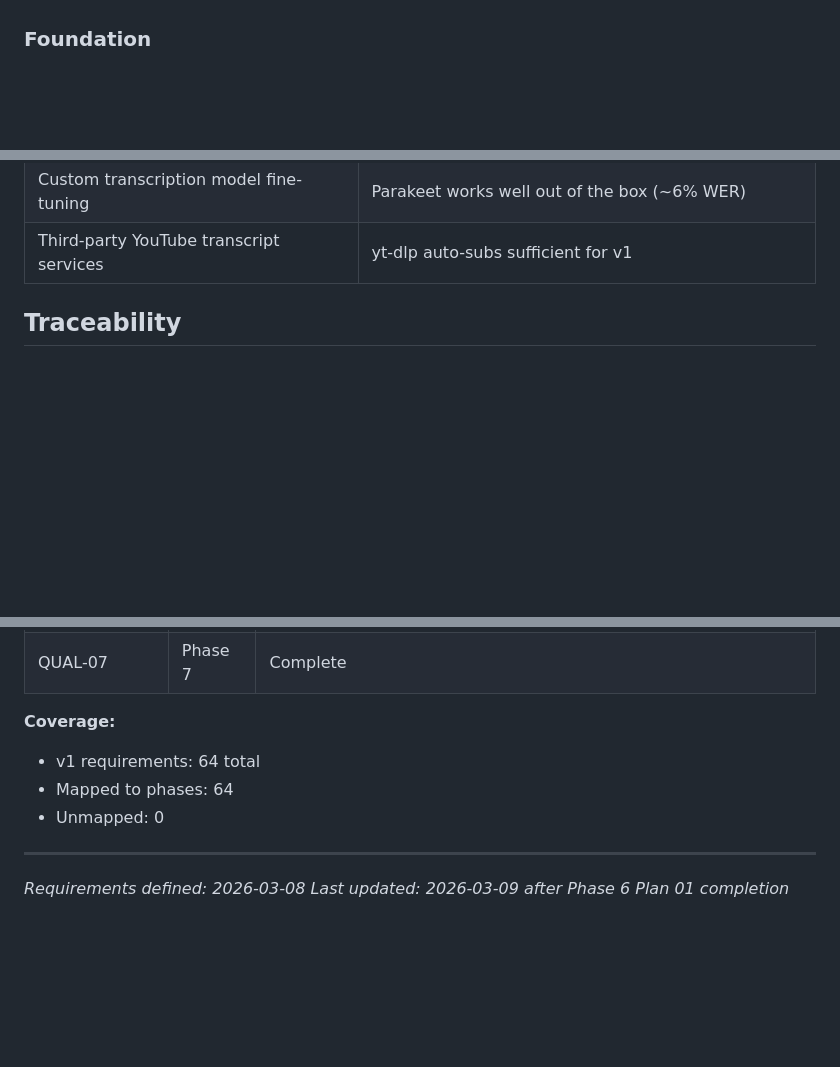
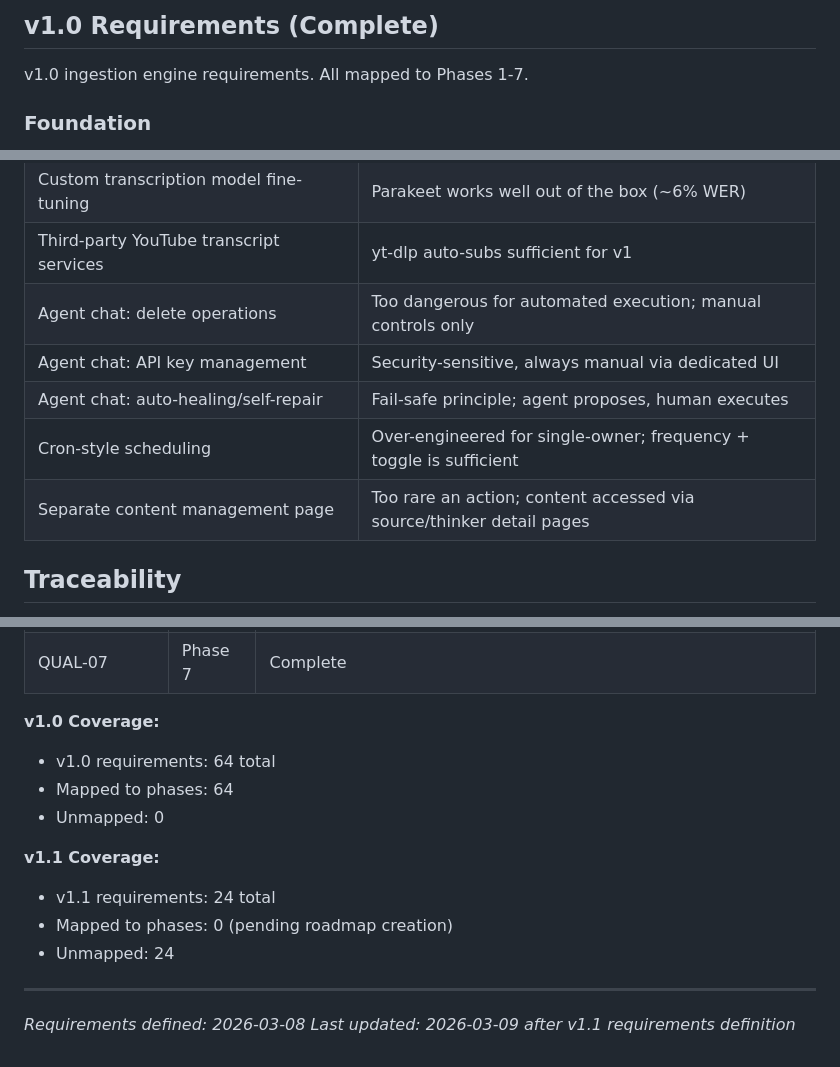
Before and after one commit to midlifedad/ThinkTank, a Markdown page: .planning/REQUIREMENTS.md, 3 parts joined by grey strips. Rendered like a GitHub page; blank space fills up the shorter version.

Commit message:
docs: define milestone v1.1 requirements (30 reqs, 6 categories)

```diff
--- a/.planning/REQUIREMENTS.md
+++ b/.planning/REQUIREMENTS.md
@@ -9,3 +58,6 @@ Requirements for initial release. Each maps to roadmap phases.
+## v1.0 Requirements (Complete)
+
+v1.0 ingestion engine requirements. All mapped to Phases 1-7.
 
 ### Foundation
 
@@ -137,6 +189,11 @@ Explicitly excluded. Documented to prevent scope creep.
 | Email/Slack/webhook notifications | Dashboard banners + LLM digests sufficient for single admin |
 | Custom transcription model fine-tuning | Parakeet works well out of the box (~6% WER) |
 | Third-party YouTube transcript services | yt-dlp auto-subs sufficient for v1 |
+| Agent chat: delete operations | Too dangerous for automated execution; manual controls only |
+| Agent chat: API key management | Security-sensitive, always manual via dedicated UI |
+| Agent chat: auto-healing/self-repair | Fail-safe principle; agent proposes, human executes |
+| Cron-style scheduling | Over-engineered for single-owner; frequency + toggle is sufficient |
+| Separate content management page | Too rare an action; content accessed via source/thinker detail pages |
 
 ## Traceability
 
@@ -209,11 +266,16 @@ Which phases cover which requirements. Updated during roadmap creation.
 | QUAL-06 | Phase 1 | Complete |
 | QUAL-07 | Phase 7 | Complete |
 
-**Coverage:**
-- v1 requirements: 64 total
+**v1.0 Coverage:**
+- v1.0 requirements: 64 total
 - Mapped to phases: 64
 - Unmapped: 0
 
+**v1.1 Coverage:**
+- v1.1 requirements: 24 total
+- Mapped to phases: 0 (pending roadmap creation)
+- Unmapped: 24
+
 ---
 *Requirements defined: 2026-03-08*
-*Last updated: 2026-03-09 after Phase 6 Plan 01 completion*
+*Last updated: 2026-03-09 after v1.1 requirements definition*
```
Also changed, not shown: other parts of .planning/REQUIREMENTS.md (+51 -2 lines).
